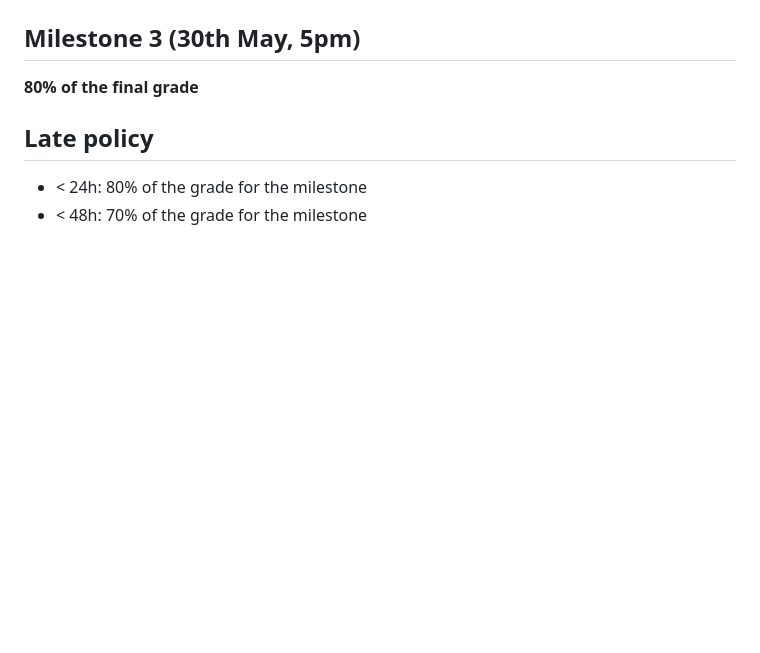
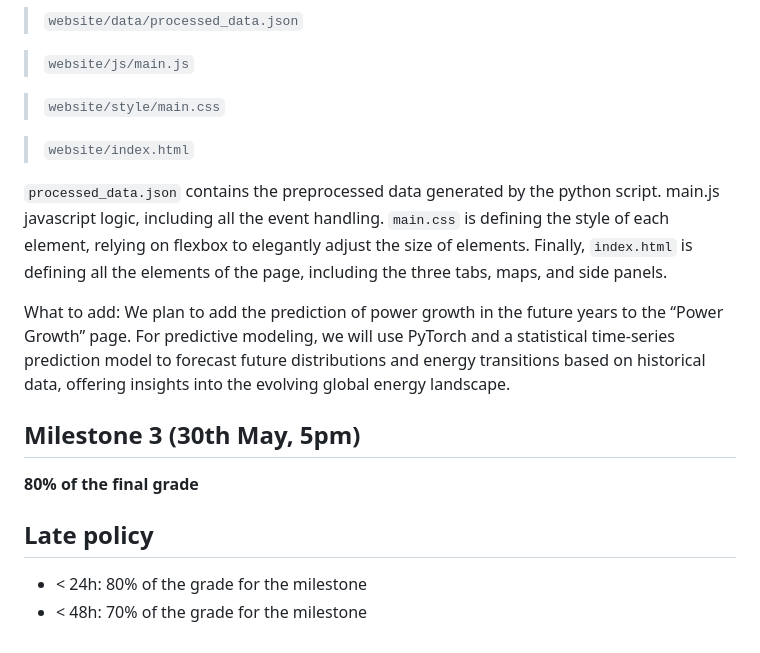
Before and after one commit to com-480-data-visualization/com-480-EnergyVis, a Markdown page: README.md, the part around the change printed below. Rendered like a GitHub page; blank space fills up the shorter version.

```diff
--- a/README.md
+++ b/README.md
@@ -52,9 +80,19 @@ What has already been done: On the official website, the WRI shows a map with th
+> `website/data/processed_data.json`
+
+> `website/js/main.js`
+
+> `website/style/main.css`
+
+> `website/index.html`
+
+`processed_data.json` contains the preprocessed data generated by the python script. main.js javascript logic, including all the event handling. `main.css` is defining the style of each element, relying on flexbox to elegantly adjust the size of elements. Finally, `index.html` is defining all the elements of the page, including the three tabs, maps, and side panels.
+
+What to add: We plan to add the prediction of power growth in the future years to the “Power Growth” page. For predictive modeling, we will use PyTorch and a statistical time-series prediction model to forecast future distributions and energy transitions based on historical data, offering insights into the evolving global energy landscape.
 
 ## Milestone 3 (30th May, 5pm)
 
 **80% of the final grade**
 
-
 ## Late policy
 
 - < 24h: 80% of the grade for the milestone
```
Also changed, not shown: other parts of README.md (+36 -8 lines).
